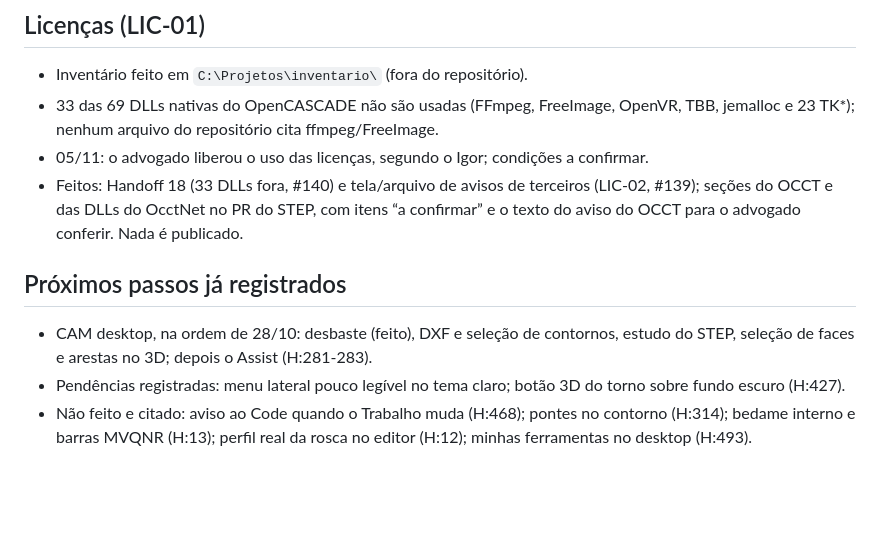
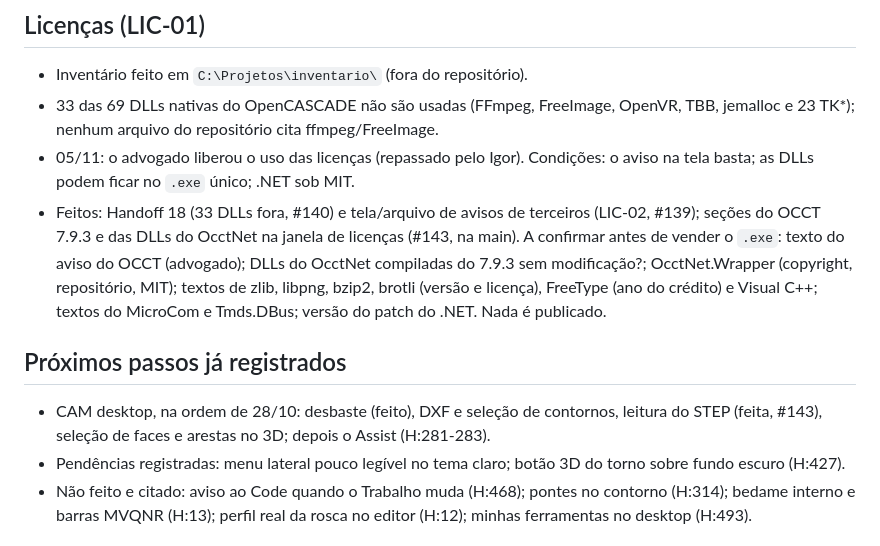
Before and after one commit to martinsdesiqueiraigor-art/CNCSTUDIO, a Markdown page: docs/ESTADO.md, the part around one of its changes. Rendered like a GitHub page; blank space fills up the shorter version.

```diff
--- a/docs/ESTADO.md
+++ b/docs/ESTADO.md
@@ -44,11 +46,11 @@ Fonte deste resumo: `docs/historico/ESTADO-ate-2026-11-02.md` (citado como H:lin
 ## Licenças (LIC-01)
 - Inventário feito em `C:\Projetos\inventario\` (fora do repositório).
 - 33 das 69 DLLs nativas do OpenCASCADE não são usadas (FFmpeg, FreeImage, OpenVR, TBB, jemalloc e 23 TK*); nenhum arquivo do repositório cita ffmpeg/FreeImage.
-- 05/11: o advogado liberou o uso das licenças, segundo o Igor; condições a confirmar.
-- Feitos: Handoff 18 (33 DLLs fora, #140) e tela/arquivo de avisos de terceiros (LIC-02, #139); seções do OCCT e das DLLs do OcctNet no PR do STEP, com itens “a confirmar” e o texto do aviso do OCCT para o advogado conferir. Nada é publicado.
+- 05/11: o advogado liberou o uso das licenças (repassado pelo Igor). Condições: o aviso na tela basta; as DLLs podem ficar no `.exe` único; .NET sob MIT.
+- Feitos: Handoff 18 (33 DLLs fora, #140) e tela/arquivo de avisos de terceiros (LIC-02, #139); seções do OCCT 7.9.3 e das DLLs do OcctNet na janela de licenças (#143, na main). A confirmar antes de vender o `.exe`: texto do aviso do OCCT (advogado); DLLs do OcctNet compiladas do 7.9.3 sem modificação?; OcctNet.Wrapper (copyright, repositório, MIT); textos de zlib, libpng, bzip2, brotli (versão e licença), FreeType (ano do crédito) e Visual C++; textos do MicroCom e Tmds.DBus; versão do patch do .NET. Nada é publicado.
 
 ## Próximos passos já registrados
-- CAM desktop, na ordem de 28/10: desbaste (feito), DXF e seleção de contornos, estudo do STEP, seleção de faces e arestas no 3D; depois o Assist (H:281-283).
+- CAM desktop, na ordem de 28/10: desbaste (feito), DXF e seleção de contornos, leitura do STEP (feita, #143), seleção de faces e arestas no 3D; depois o Assist (H:281-283).
 - Pendências registradas: menu lateral pouco legível no tema claro; botão 3D do torno sobre fundo escuro (H:427).
 - Não feito e citado: aviso ao Code quando o Trabalho muda (H:468); pontes no contorno (H:314); bedame interno e barras MVQNR (H:13); perfil real da rosca no editor (H:12); minhas ferramentas no desktop (H:493).
 
```
Also changed, not shown: other parts of docs/ESTADO.md (+10 -8 lines).
